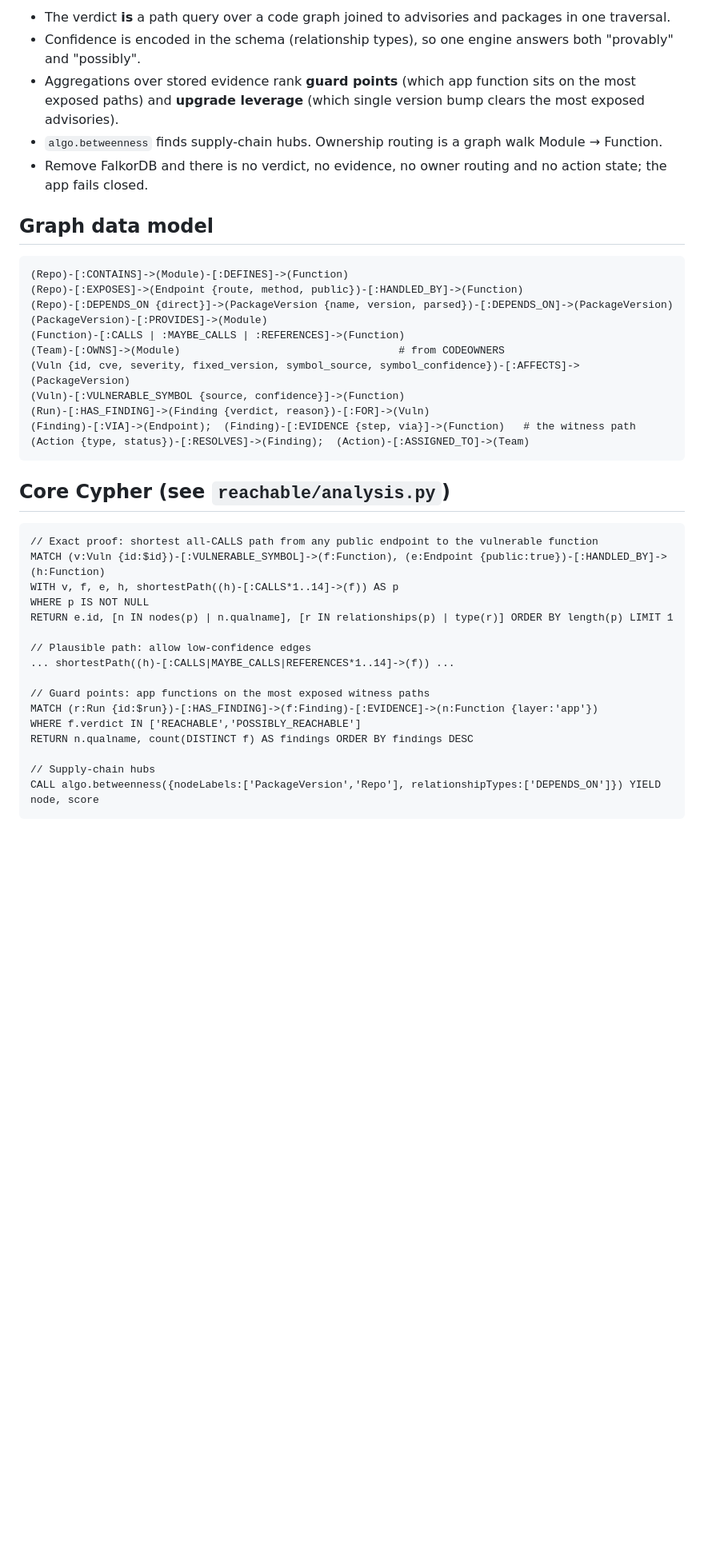
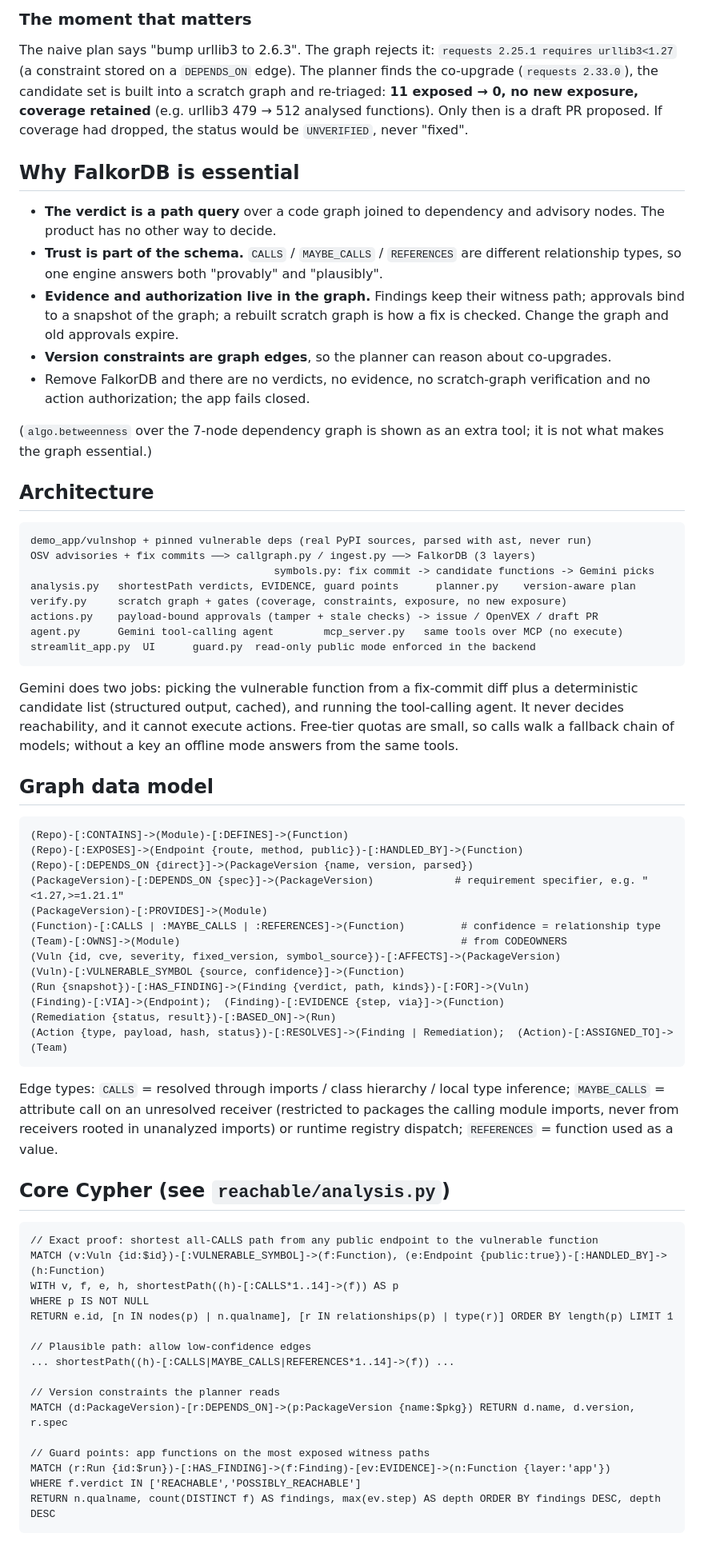
Before and after one commit to DevAnuragT/faultline, a Markdown page: README.md, the part around one of its changes. Shown at 80% size. GitHub-like rendering; blank space fills up the shorter version.

````diff
--- a/README.md
+++ b/README.md
@@ -36,26 +26,52 @@
 
-* The verdict **is** a path query over a code graph joined to advisories and packages in one traversal.
-* Confidence is encoded in the schema (relationship types), so one engine answers both "provably" and "possibly".
-* Aggregations over stored evidence rank **guard points** (which app function sits on the most exposed paths) and
-  **upgrade leverage** (which single version bump clears the most exposed advisories).
-* `algo.betweenness` finds supply-chain hubs. Ownership routing is a graph walk Module → Function.
-* Remove FalkorDB and there is no verdict, no evidence, no owner routing and no action state; the app fails closed.
+### The moment that matters
+
+The naive plan says "bump urllib3 to 2.6.3". The graph rejects it: `requests 2.25.1 requires urllib3<1.27` (a constraint stored on a `DEPENDS_ON` edge). The planner finds the co-upgrade (`requests 2.33.0`), the candidate set is built into a scratch graph and re-triaged: **11 exposed → 0, no new exposure, coverage retained** (e.g. urllib3 479 → 512 analysed functions). Only then is a draft PR proposed. If coverage had dropped, the status would be `UNVERIFIED`, never "fixed".
+
+## Why FalkorDB is essential
+
+* **The verdict is a path query** over a code graph joined to dependency and advisory nodes. The product has no other way to decide.
+* **Trust is part of the schema.** `CALLS` / `MAYBE_CALLS` / `REFERENCES` are different relationship types, so one engine answers both "provably" and "plausibly".
+* **Evidence and authorization live in the graph.** Findings keep their witness path; approvals bind to a snapshot of the graph; a rebuilt scratch graph is how a fix is checked. Change the graph and old approvals expire.
+* **Version constraints are graph edges**, so the planner can reason about co-upgrades.
+* Remove FalkorDB and there are no verdicts, no evidence, no scratch-graph verification and no action authorization; the app fails closed.
+
+(`algo.betweenness` over the 7-node dependency graph is shown as an extra tool; it is not what makes the graph essential.)
+
+## Architecture
+
+```
+demo_app/vulnshop + pinned vulnerable deps (real PyPI sources, parsed with ast, never run)
+OSV advisories + fix commits ──> callgraph.py / ingest.py ──> FalkorDB (3 layers)
+                                       symbols.py: fix commit -> candidate functions -> Gemini picks
+analysis.py   shortestPath verdicts, EVIDENCE, guard points      planner.py    version-aware plan
+verify.py     scratch graph + gates (coverage, constraints, exposure, no new exposure)
+actions.py    payload-bound approvals (tamper + stale checks) -> issue / OpenVEX / draft PR
+agent.py      Gemini tool-calling agent        mcp_server.py   same tools over MCP (no execute)
+streamlit_app.py  UI      guard.py  read-only public mode enforced in the backend
+```
+
+Gemini does two jobs: picking the vulnerable function from a fix-commit diff plus a deterministic candidate list (structured output, cached), and running the tool-calling agent. It never decides reachability, and it cannot execute actions. Free-tier quotas are small, so calls walk a fallback chain of models; without a key an offline mode answers from the same tools.
 
 ## Graph data model
 
 ```
 (Repo)-[:CONTAINS]->(Module)-[:DEFINES]->(Function)
 (Repo)-[:EXPOSES]->(Endpoint {route, method, public})-[:HANDLED_BY]->(Function)
-(Repo)-[:DEPENDS_ON {direct}]->(PackageVersion {name, version, parsed})-[:DEPENDS_ON]->(PackageVersion)
+(Repo)-[:DEPENDS_ON {direct}]->(PackageVersion {name, version, parsed})
+(PackageVersion)-[:DEPENDS_ON {spec}]->(PackageVersion)             # requirement specifier, e.g. "<1.27,>=1.21.1"
 (PackageVersion)-[:PROVIDES]->(Module)
-(Function)-[:CALLS | :MAYBE_CALLS | :REFERENCES]->(Function)
-(Team)-[:OWNS]->(Module)                                   # from CODEOWNERS
-(Vuln {id, cve, severity, fixed_version, symbol_source, symbol_confidence})-[:AFFECTS]->(PackageVersion)
+(Function)-[:CALLS | :MAYBE_CALLS | :REFERENCES]->(Function)         # confidence = relationship type
+(Team)-[:OWNS]->(Module)                                             # from CODEOWNERS
+(Vuln {id, cve, severity, fixed_version, symbol_source})-[:AFFECTS]->(PackageVersion)
 (Vuln)-[:VULNERABLE_SYMBOL {source, confidence}]->(Function)
-(Run)-[:HAS_FINDING]->(Finding {verdict, reason})-[:FOR]->(Vuln)
-(Finding)-[:VIA]->(Endpoint);  (Finding)-[:EVIDENCE {step, via}]->(Function)   # the witness path
-(Action {type, status})-[:RESOLVES]->(Finding);  (Action)-[:ASSIGNED_TO]->(Team)
+(Run {snapshot})-[:HAS_FINDING]->(Finding {verdict, path, kinds})-[:FOR]->(Vuln)
+(Finding)-[:VIA]->(Endpoint);  (Finding)-[:EVIDENCE {step, via}]->(Function)
+(Remediation {status, result})-[:BASED_ON]->(Run)
+(Action {type, payload, hash, status})-[:RESOLVES]->(Finding | Remediation);  (Action)-[:ASSIGNED_TO]->(Team)
 ```
+
+Edge types: `CALLS` = resolved through imports / class hierarchy / local type inference; `MAYBE_CALLS` = attribute call on an unresolved receiver (restricted to packages the calling module imports, never from receivers rooted in unanalyzed imports) or runtime registry dispatch; `REFERENCES` = function used as a value.
 
 ## Core Cypher (see `reachable/analysis.py`)
 
@@ -69,12 +85,12 @@ RETURN e.id, [n IN nodes(p) | n.qualname], [r IN relationships(p) | type(r)] ORD
 // Plausible path: allow low-confidence edges
 ... shortestPath((h)-[:CALLS|MAYBE_CALLS|REFERENCES*1..14]->(f)) ...
 
+// Version constraints the planner reads
+MATCH (d:PackageVersion)-[r:DEPENDS_ON]->(p:PackageVersion {name:$pkg}) RETURN d.name, d.version, r.spec
+
 // Guard points: app functions on the most exposed witness paths
-MATCH (r:Run {id:$run})-[:HAS_FINDING]->(f:Finding)-[:EVIDENCE]->(n:Function {layer:'app'})
+MATCH (r:Run {id:$run})-[:HAS_FINDING]->(f:Finding)-[ev:EVIDENCE]->(n:Function {layer:'app'})
 WHERE f.verdict IN ['REACHABLE','POSSIBLY_REACHABLE']
-RETURN n.qualname, count(DISTINCT f) AS findings ORDER BY findings DESC
-
-// Supply-chain hubs
-CALL algo.betweenness({nodeLabels:['PackageVersion','Repo'], relationshipTypes:['DEPENDS_ON']}) YIELD node, score
+RETURN n.qualname, count(DISTINCT f) AS findings, max(ev.step) AS depth ORDER BY findings DESC, depth DESC
 ```
 
````
Also changed, not shown: other parts of README.md (+68 -62 lines), docs/BLOG.md (+40 -31 lines), docs/DEMO.md (+27 -17 lines), docs/DESIGN.md (added, +50 -0 lines), docs/img/exposure-map.png (added), 7 other files.
